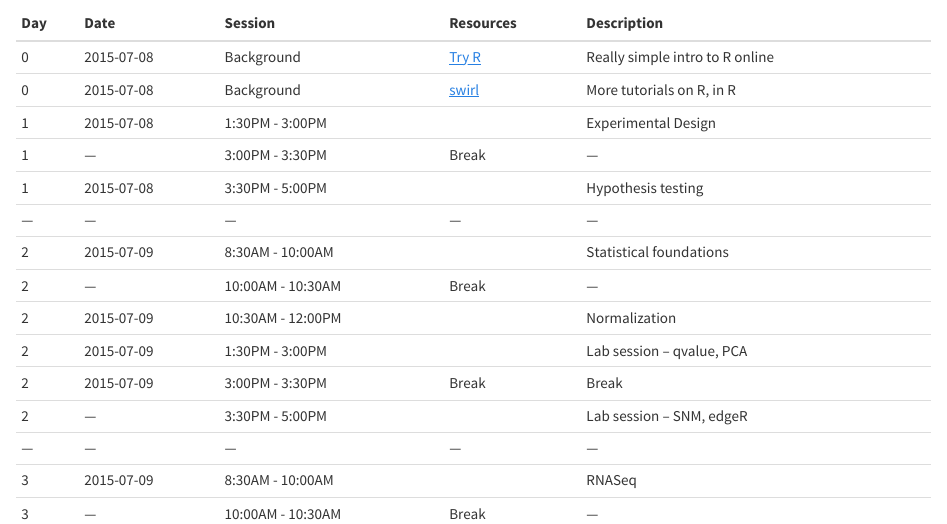
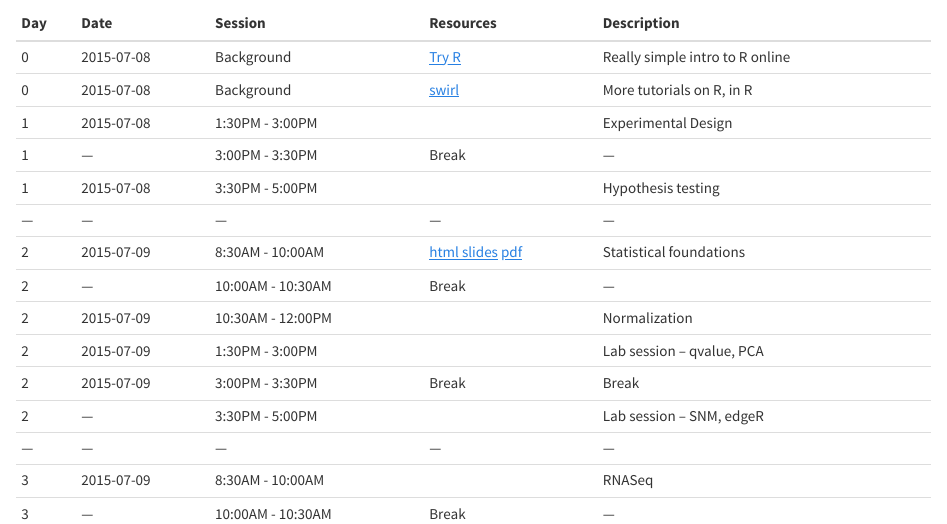
Before and after one commit to jtleek/sisg, an R Markdown document (index.Rmd): the page in a window 1100 px wide, from 320 px down. The pictures show the output file index.html that the author committed with the source, opened offline.

Commit message:
updated website

```diff
--- a/index.Rmd
+++ b/index.Rmd
@@ -33,7 +33,7 @@ output:
 |1 | --- | 3:00PM - 3:30PM | Break | --- |
 |1 | 2015-07-08 | 3:30PM - 5:00PM | | Hypothesis testing |
 |---|---|---|---|---|
-|2 | 2015-07-09 | 8:30AM - 10:00AM | | Statistical foundations |
+|2 | 2015-07-09 | 8:30AM - 10:00AM | [html slides](https://slides.com/jeffleek/sisg-m6-d2) [pdf](https://dl.dropbox.com/s/38lqdzetv6bggmq/sisg-m6-d2.pdf)| Statistical foundations |
 |2 | --- | 10:00AM - 10:30AM | Break | --- |
 |2 | 2015-07-09 | 10:30AM - 12:00PM | | Normalization |
 |2 | 2015-07-09 | 1:30PM - 3:00PM | |  Lab session – qvalue, PCA|
```
Also changed, not shown: index.html.
